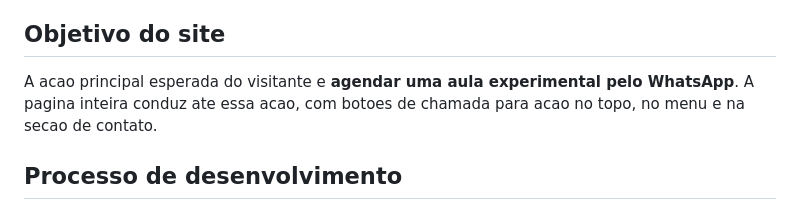
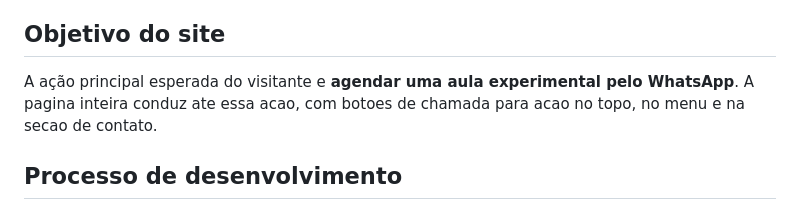
Before and after one commit to gspedrocesar-png/mentoria-helena-prado, a Markdown page: README.md, the part around the change. GitHub-like rendering.

```diff
--- a/README.md
+++ b/README.md
@@ -40,7 +40,7 @@ materias atendidas, como as aulas funcionam, uma ideia de valor e o contato.
 
 ## Objetivo do site
 
-A acao principal esperada do visitante e **agendar uma aula experimental pelo
+A ação principal esperada do visitante e **agendar uma aula experimental pelo
 WhatsApp**. A pagina inteira conduz ate essa acao, com botoes de chamada para
 acao no topo, no menu e na secao de contato.
 
```
